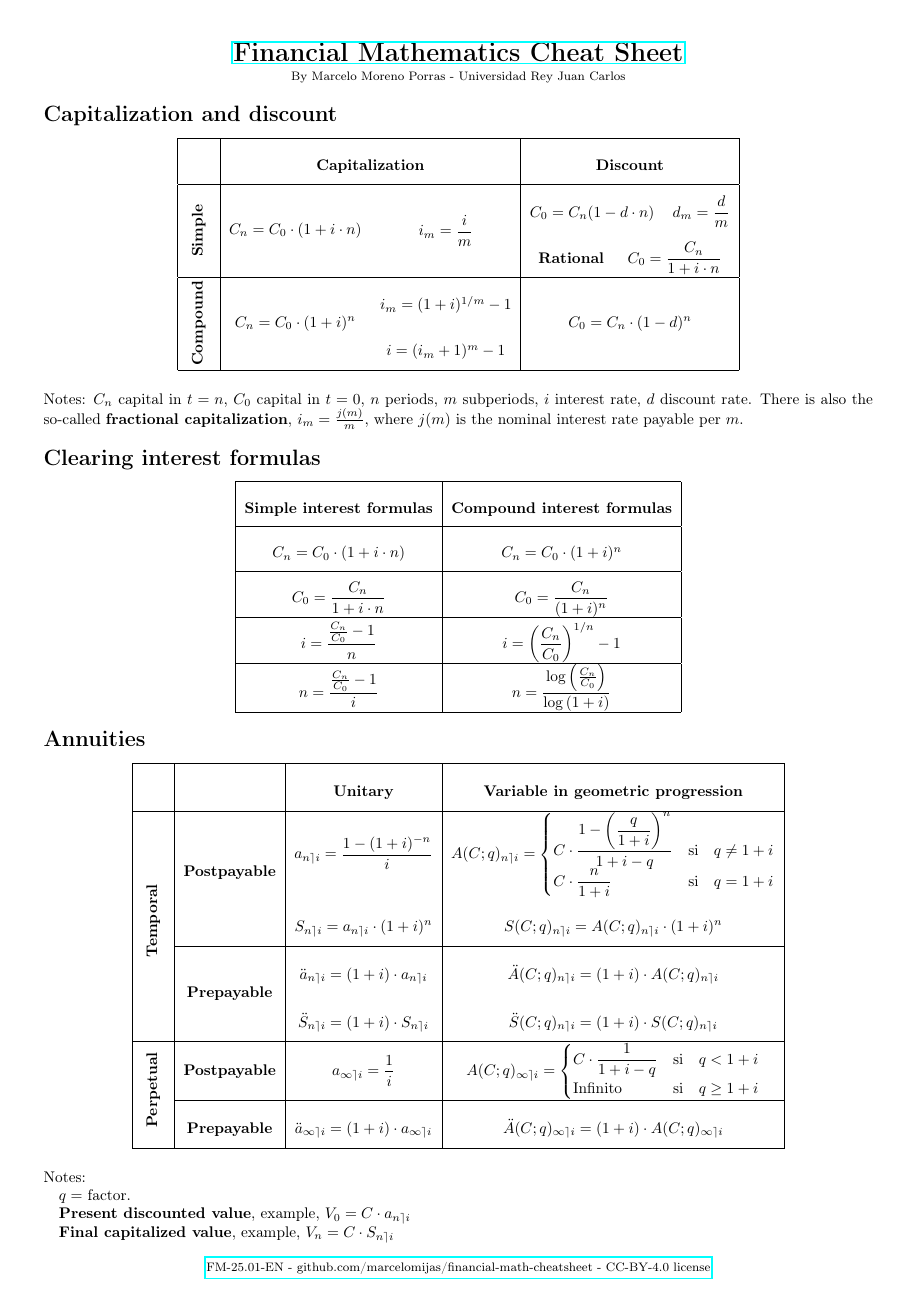
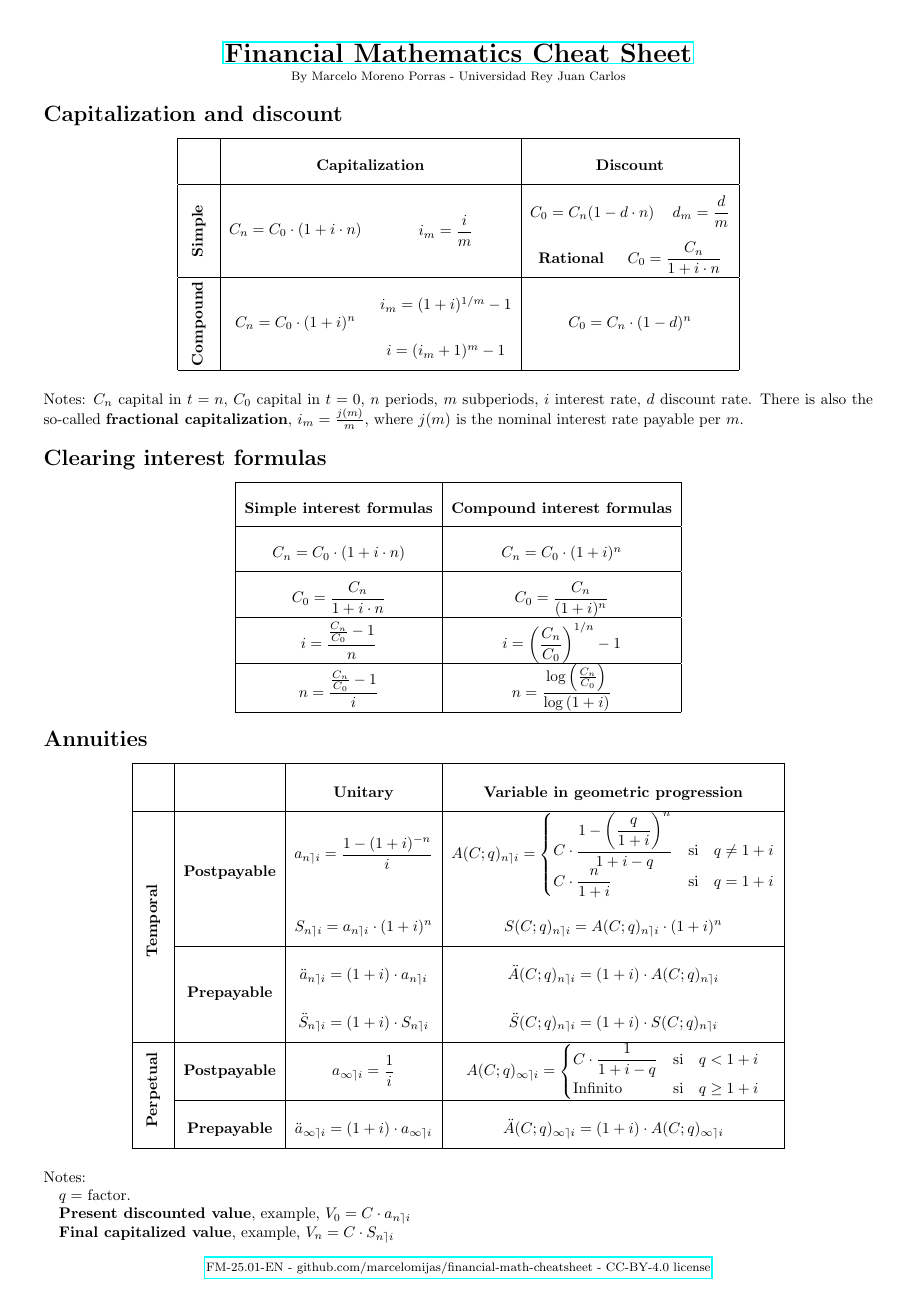
Before and after one commit to marcelomijas/financial-math-cheatsheet, a LaTeX document (current/financial-math-cheatsheet-en.tex): page 1 of 3. Compiled offline with pdfLaTeX.

Commit message:
Add UTF-8 encoding to LaTeX cheatsheets
Added '% !TeX encoding = UTF-8' to both English and Spanish financial math cheatsheet .tex files and removed the '\usepackage[T1]{fontenc}' line. Updated corresponding PDF outputs.

```diff
--- a/current/financial-math-cheatsheet-en.tex
+++ b/current/financial-math-cheatsheet-en.tex
@@ -1,8 +1,8 @@
 % !TeX spellcheck = en_US
+% !TeX encoding = UTF-8
 \documentclass[10pt, a4paper]{article}
 
 % ----- packages -----
-\usepackage[T1]{fontenc}
 \usepackage{amsmath} % AMS mathematical facilities for LaTeX
 \usepackage{enumitem} % Control layout of itemize, enumerate, description
 \usepackage{fancyhdr} % Extensive control of page headers and footers in LaTeX2
```
Also changed, not shown: current/financial-math-cheatsheet-es.tex (+1 -1 lines), current/financial-math-cheatsheet-en.pdf, current/financial-math-cheatsheet-es.pdf.
